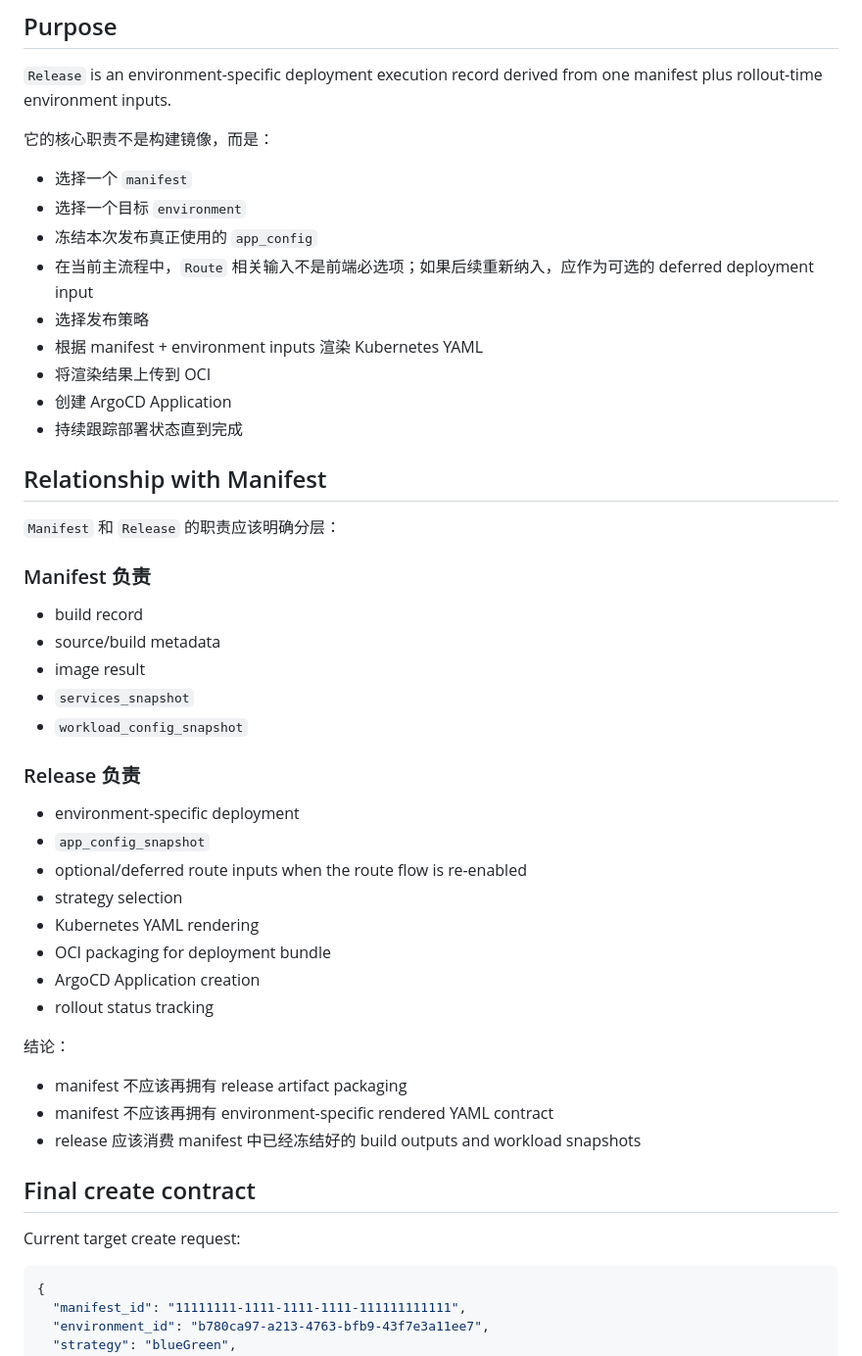
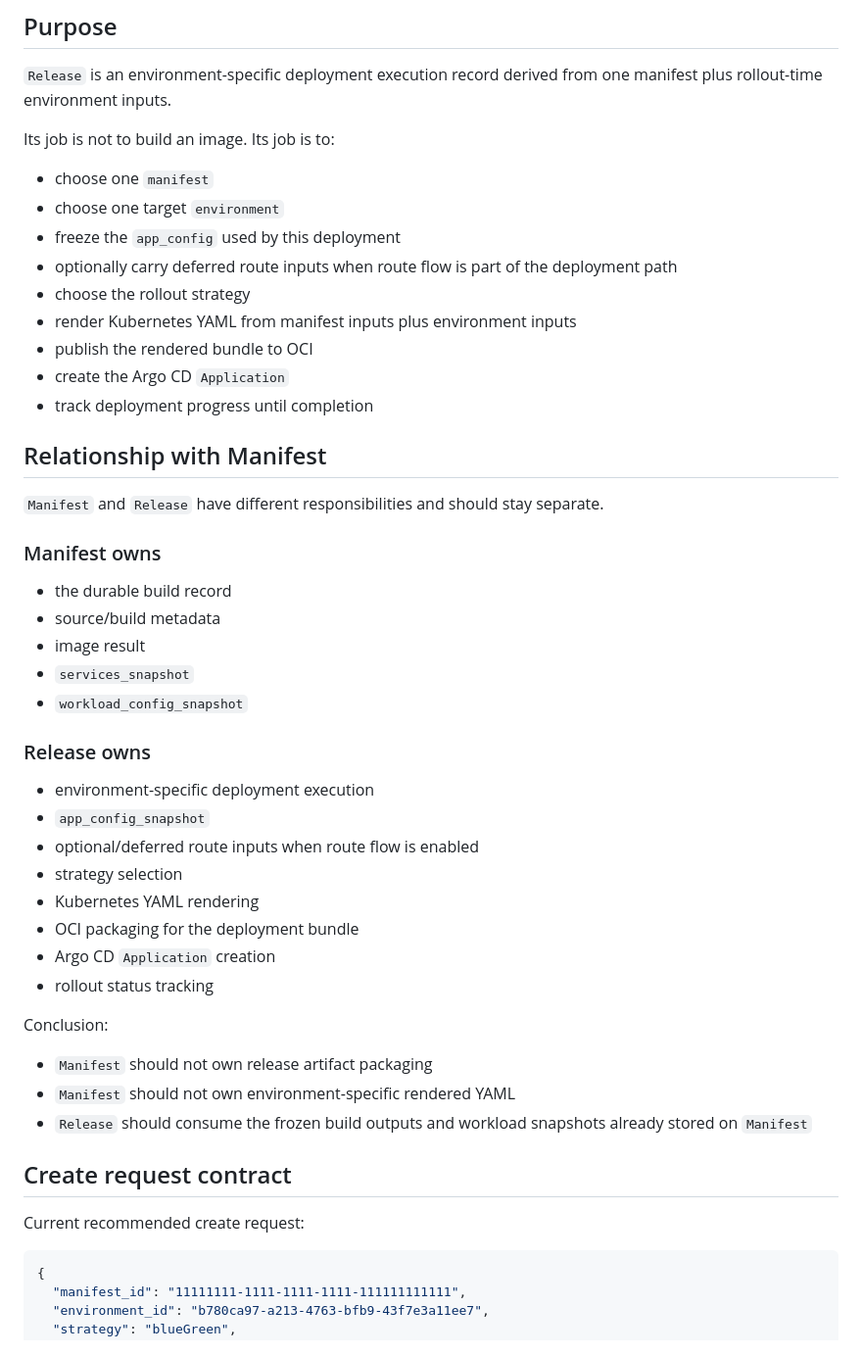
Before and after one commit to bsonger/devflow-service, a Markdown page: docs/resources/release.md, the part around the change. Shown at 98% size. Drawn GitHub-style.

````diff
--- a/docs/resources/release.md
+++ b/docs/resources/release.md
@@ -12,50 +12,50 @@
 
 `Release` is an environment-specific deployment execution record derived from one manifest plus rollout-time environment inputs.
 
-它的核心职责不是构建镜像，而是：
+Its job is not to build an image. Its job is to:
 
-- 选择一个 `manifest`
-- 选择一个目标 `environment`
-- 冻结本次发布真正使用的 `app_config`
-- 在当前主流程中，`Route` 相关输入不是前端必选项；如果后续重新纳入，应作为可选的 deferred deployment input
-- 选择发布策略
-- 根据 manifest + environment inputs 渲染 Kubernetes YAML
-- 将渲染结果上传到 OCI
-- 创建 ArgoCD Application
-- 持续跟踪部署状态直到完成
+- choose one `manifest`
+- choose one target `environment`
+- freeze the `app_config` used by this deployment
+- optionally carry deferred route inputs when route flow is part of the deployment path
+- choose the rollout strategy
+- render Kubernetes YAML from manifest inputs plus environment inputs
+- publish the rendered bundle to OCI
+- create the Argo CD `Application`
+- track deployment progress until completion
 
 ## Relationship with Manifest
 
-`Manifest` 和 `Release` 的职责应该明确分层：
+`Manifest` and `Release` have different responsibilities and should stay separate.
 
-### Manifest 负责
+### Manifest owns
 
-- build record
+- the durable build record
 - source/build metadata
 - image result
 - `services_snapshot`
 - `workload_config_snapshot`
 
-### Release 负责
+### Release owns
 
-- environment-specific deployment
+- environment-specific deployment execution
 - `app_config_snapshot`
-- optional/deferred route inputs when the route flow is re-enabled
+- optional/deferred route inputs when route flow is enabled
 - strategy selection
 - Kubernetes YAML rendering
-- OCI packaging for deployment bundle
-- ArgoCD Application creation
+- OCI packaging for the deployment bundle
+- Argo CD `Application` creation
 - rollout status tracking
 
-结论：
+Conclusion:
 
-- manifest 不应该再拥有 release artifact packaging
-- manifest 不应该再拥有 environment-specific rendered YAML contract
-- release 应该消费 manifest 中已经冻结好的 build outputs and workload snapshots
+- `Manifest` should not own release artifact packaging
+- `Manifest` should not own environment-specific rendered YAML
+- `Release` should consume the frozen build outputs and workload snapshots already stored on `Manifest`
 
-## Final create contract
+## Create request contract
 
-Current target create request:
+Current recommended create request:
 
 ```json
 {
````
Also changed, not shown: docs/resources/manifest.md (+2 -2 lines), docs/resources/runtime-spec.md (+1 -1 lines).
